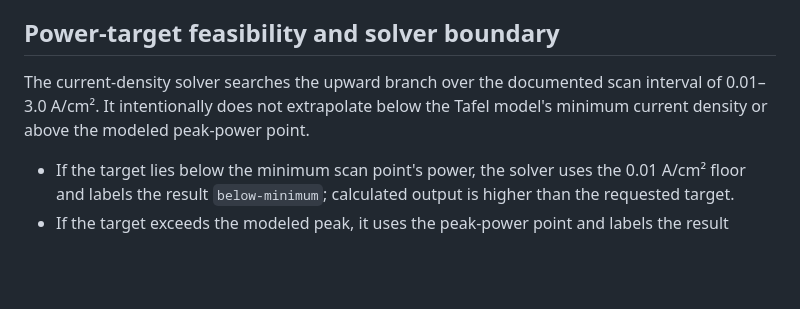
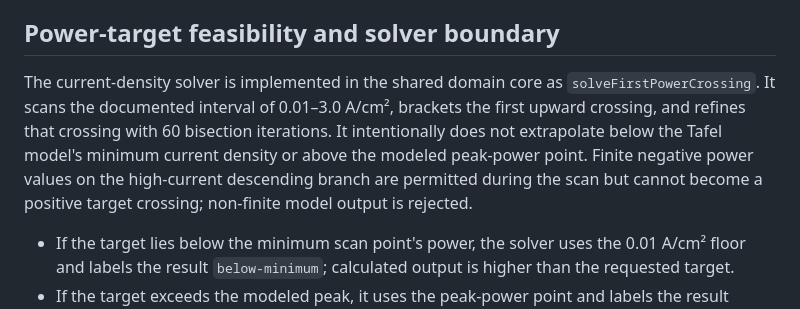
Before and after one commit to Ternence-Dai/FuelCell-stack-analysis, a Markdown page: docs/DOMAIN_CORE.md, the part around the change. GitHub-like rendering; blank space fills up the shorter version.

Commit message:
Document tested shared first-crossing power solver

```diff
--- a/docs/DOMAIN_CORE.md
+++ b/docs/DOMAIN_CORE.md
@@ -13,7 +13,7 @@ The two polarization helpers use different concentration-loss parameterisations.
 
 ## Power-target feasibility and solver boundary
 
-The current-density solver searches the upward branch over the documented scan interval of 0.01–3.0 A/cm². It intentionally does not extrapolate below the Tafel model's minimum current density or above the modeled peak-power point.
+The current-density solver is implemented in the shared domain core as `solveFirstPowerCrossing`. It scans the documented interval of 0.01–3.0 A/cm², brackets the first upward crossing, and refines that crossing with 60 bisection iterations. It intentionally does not extrapolate below the Tafel model's minimum current density or above the modeled peak-power point. Finite negative power values on the high-current descending branch are permitted during the scan but cannot become a positive target crossing; non-finite model output is rejected.
 
 - If the target lies below the minimum scan point's power, the solver uses the 0.01 A/cm² floor and labels the result `below-minimum`; calculated output is higher than the requested target.
 - If the target exceeds the modeled peak, it uses the peak-power point and labels the result `above-maximum`; calculated output is lower than the request.
```
